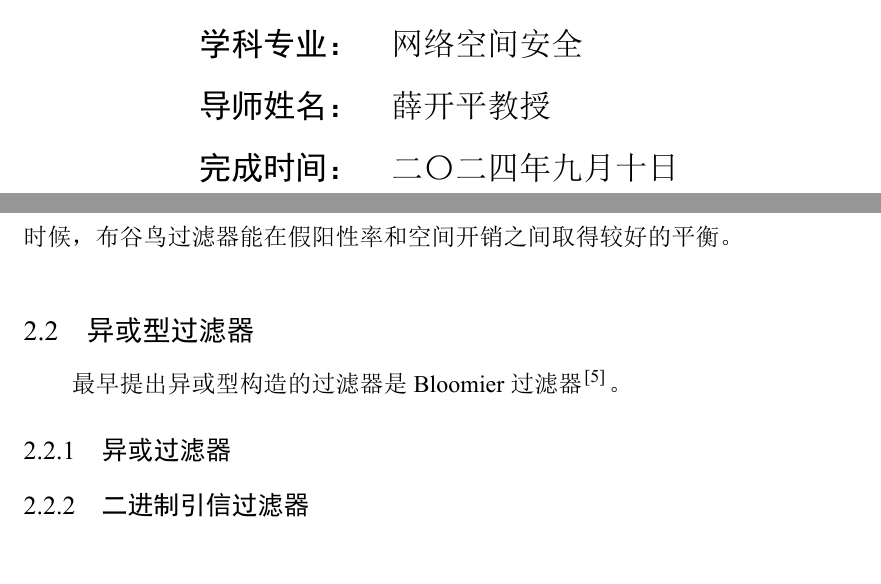
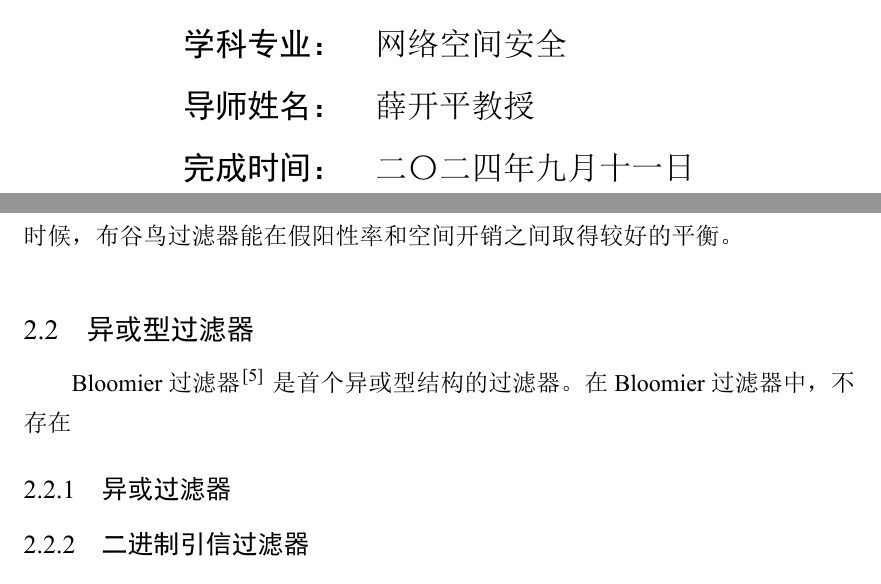
Before and after one commit to liu246542/ReadingReport, a LaTeX thesis (main.tex, which reads body/structures.tex): two parts of pages 1 and 13 of 15, joined at a grey line, cut so that both start at the same text. The pictures show the PDF file main.pdf that the author committed with the source.

Commit message:
:memo: reading Bloomier filters

```diff
--- a/body/structures.tex
+++ b/body/structures.tex
@@ -103,13 +103,17 @@
 
 \section{异或型过滤器}
 
-Bloomier 过滤器~\cite{chazelle2004bloomier} 是首个异或型构造的过滤器。
-尽管提出时间比较早，但直到近几年出现基于
+Bloomier 过滤器~\cite{chazelle2004bloomier} 是首个异或型结构的过滤器。
+% 尽管提出时间比较早，但直到近几年出现基于
+在 Bloomier 过滤器中，不存在
 
+% 简单介绍 Bloomier 过滤器定义，与一般性定义的区别，与 OKVS 的区别；
+% Bloomier 过滤器与 second look 的构造，以及复杂度
 
+% 1. 但在很长一段时间内，没有较为高效的构造算法。
+% 2. 直到 异或过滤器和
 
 \subsection{异或过滤器}
-
 
 \subsection{二进制引信过滤器}
 
```
Also changed, not shown: main.pdf.
